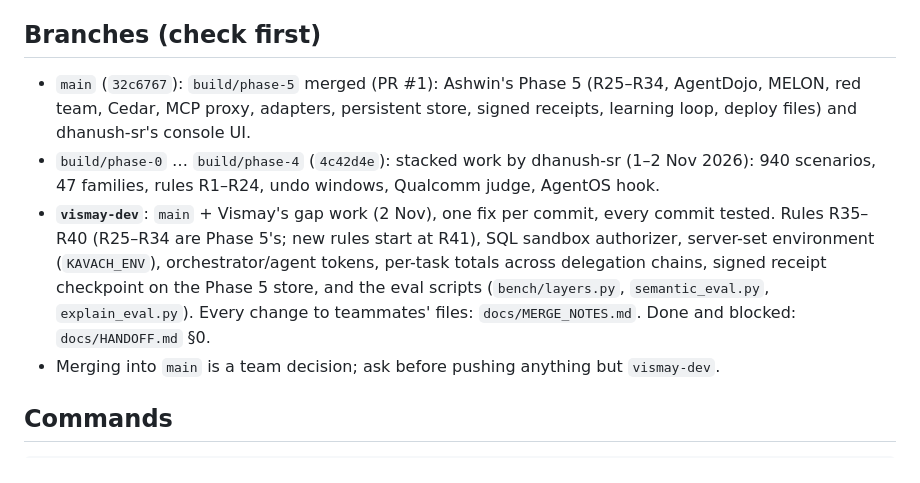
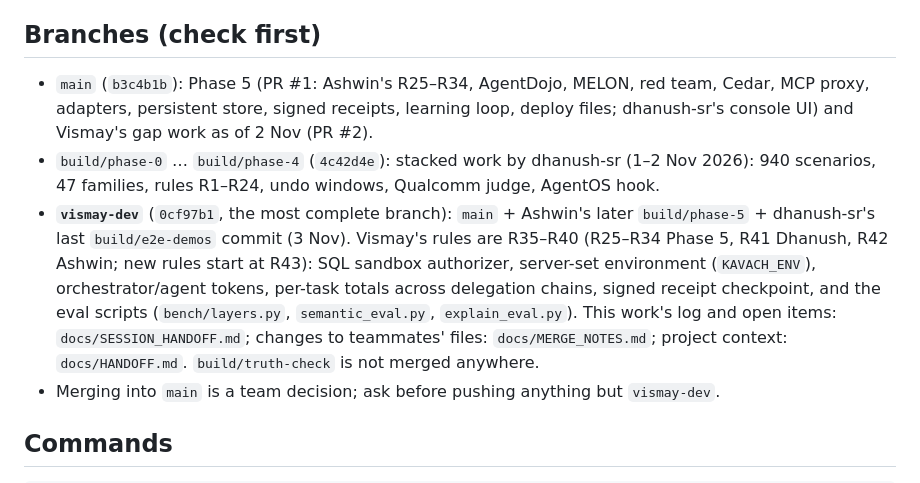
Before and after one commit to VismayHS/Kavach_Guardrail, a Markdown page: CLAUDE.md, the part around the change. Drawn GitHub-style.

```diff
--- a/CLAUDE.md
+++ b/CLAUDE.md
@@ -3,9 +3,9 @@
 KAVACH is our entry for **ET-03 "Agentic AI Guardrail Validator"** in the Infosys IGNITE ENG NEXT 2026 Hack-AI-Thon: check whether an AI agent's planned action is **safe, authorized, explainable and reversible** before it runs. Platform: Qualcomm Cloud AI Playground. Read `docs/HANDOFF.md` for the full context (competition, research, design, results, open tasks) before starting non-trivial work.
 
 ## Branches (check first)
-- `main` (`32c6767`): `build/phase-5` merged (PR #1): Ashwin's Phase 5 (R25–R34, AgentDojo, MELON, red team, Cedar, MCP proxy, adapters, persistent store, signed receipts, learning loop, deploy files) and dhanush-sr's console UI.
+- `main` (`b3c4b1b`): Phase 5 (PR #1: Ashwin's R25–R34, AgentDojo, MELON, red team, Cedar, MCP proxy, adapters, persistent store, signed receipts, learning loop, deploy files; dhanush-sr's console UI) and Vismay's gap work as of 2 Nov (PR #2).
 - `build/phase-0` … `build/phase-4` (`4c42d4e`): stacked work by dhanush-sr (1–2 Nov 2026): 940 scenarios, 47 families, rules R1–R24, undo windows, Qualcomm judge, AgentOS hook.
-- **`vismay-dev`**: `main` + Vismay's gap work (2 Nov), one fix per commit, every commit tested. Rules R35–R40 (R25–R34 are Phase 5's; new rules start at R41), SQL sandbox authorizer, server-set environment (`KAVACH_ENV`), orchestrator/agent tokens, per-task totals across delegation chains, signed receipt checkpoint on the Phase 5 store, and the eval scripts (`bench/layers.py`, `semantic_eval.py`, `explain_eval.py`). Every change to teammates' files: `docs/MERGE_NOTES.md`. Done and blocked: `docs/HANDOFF.md` §0.
+- **`vismay-dev`** (`0cf97b1`, the most complete branch): `main` + Ashwin's later `build/phase-5` + dhanush-sr's last `build/e2e-demos` commit (3 Nov). Vismay's rules are R35–R40 (R25–R34 Phase 5, R41 Dhanush, R42 Ashwin; new rules start at R43): SQL sandbox authorizer, server-set environment (`KAVACH_ENV`), orchestrator/agent tokens, per-task totals across delegation chains, signed receipt checkpoint, and the eval scripts (`bench/layers.py`, `semantic_eval.py`, `explain_eval.py`). This work's log and open items: `docs/SESSION_HANDOFF.md`; changes to teammates' files: `docs/MERGE_NOTES.md`; project context: `docs/HANDOFF.md`. `build/truth-check` is not merged anywhere.
 - Merging into `main` is a team decision; ask before pushing anything but `vismay-dev`.
 
 ## Commands
```
Also changed, not shown: docs/MERGE_NOTES.md (+1 -1 lines), docs/SESSION_HANDOFF.md (added, +180 -0 lines).
